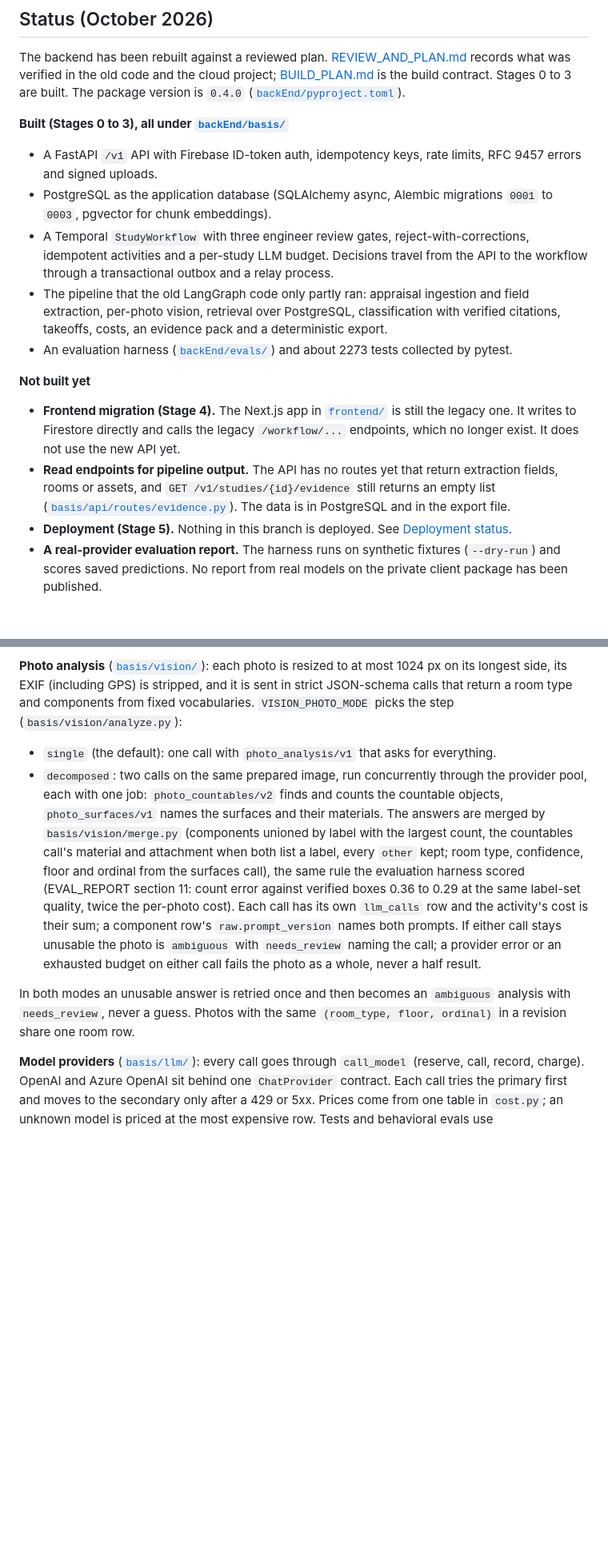
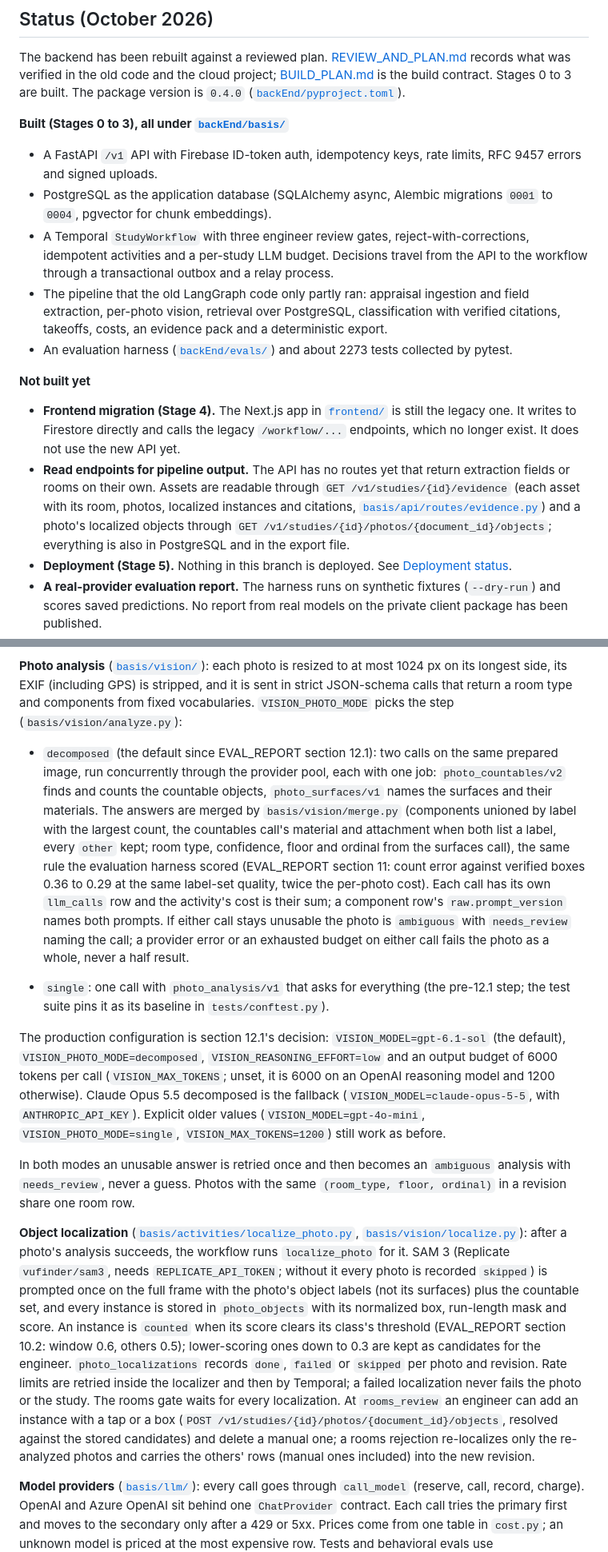
Before and after one commit to bryanrg22/Basis_Info, a Markdown page: README.md, 2 parts joined by grey strips. Shown at 80% size. GitHub-like rendering; blank space fills up the shorter version.

Commit message:
Docs: README product configuration and localization, VISION_RESEARCH product path, test ledger

```diff
--- a/README.md
+++ b/README.md
@@ -55,14 +55,14 @@ The backend has been rebuilt against a reviewed plan. [REVIEW_AND_PLAN.md](docs/
 
 **Built (Stages 0 to 3), all under [`backEnd/basis/`](backEnd/basis/)**
 - A FastAPI `/v1` API with Firebase ID-token auth, idempotency keys, rate limits, RFC 9457 errors and signed uploads.
-- PostgreSQL as the application database (SQLAlchemy async, Alembic migrations `0001` to `0003`, pgvector for chunk embeddings).
+- PostgreSQL as the application database (SQLAlchemy async, Alembic migrations `0001` to `0004`, pgvector for chunk embeddings).
 - A Temporal `StudyWorkflow` with three engineer review gates, reject-with-corrections, idempotent activities and a per-study LLM budget. Decisions travel from the API to the workflow through a transactional outbox and a relay process.
 - The pipeline that the old LangGraph code only partly ran: appraisal ingestion and field extraction, per-photo vision, retrieval over PostgreSQL, classification with verified citations, takeoffs, costs, an evidence pack and a deterministic export.
 - An evaluation harness ([`backEnd/evals/`](backEnd/evals/)) and about 2273 tests collected by pytest.
 
 **Not built yet**
 - **Frontend migration (Stage 4).** The Next.js app in [`frontend/`](frontend/) is still the legacy one. It writes to Firestore directly and calls the legacy `/workflow/...` endpoints, which no longer exist. It does not use the new API yet.
-- **Read endpoints for pipeline output.** The API has no routes yet that return extraction fields, rooms or assets, and `GET /v1/studies/{id}/evidence` still returns an empty list ([`basis/api/routes/evidence.py`](backEnd/basis/api/routes/evidence.py)). The data is in PostgreSQL and in the export file.
+- **Read endpoints for pipeline output.** The API has no routes yet that return extraction fields or rooms on their own. Assets are readable through `GET /v1/studies/{id}/evidence` (each asset with its room, photos, localized instances and citations, [`basis/api/routes/evidence.py`](backEnd/basis/api/routes/evidence.py)) and a photo's localized objects through `GET /v1/studies/{id}/photos/{document_id}/objects`; everything is also in PostgreSQL and in the export file.
 - **Deployment (Stage 5).** Nothing in this branch is deployed. See [Deployment status](#deployment-status).
 - **A real-provider evaluation report.** The harness runs on synthetic fixtures (`--dry-run`) and scores saved predictions. No report from real models on the private client package has been published.
 - **Classification cache writes.** `basis.classify.cache.promote_to_cache` exists and is tested, but nothing calls it yet (Stage 4's review flow will). The cache is read but stays empty.
@@ -217,10 +217,15 @@ uv run python -m basis.retrieval.ingest --list-versions
 
 **Photo analysis** ([`basis/vision/`](backEnd/basis/vision/)): each photo is resized to at most 1024 px on its longest side, its EXIF (including GPS) is stripped, and it is sent in strict JSON-schema calls that return a room type and components from fixed vocabularies. `VISION_PHOTO_MODE` picks the step (`basis/vision/analyze.py`):
 
-- `single` (the default): one call with `photo_analysis/v1` that asks for everything.
-- `decomposed`: two calls on the same prepared image, run concurrently through the provider pool, each with one job: `photo_countables/v2` finds and counts the countable objects, `photo_surfaces/v1` names the surfaces and their materials. The answers are merged by `basis/vision/merge.py` (components unioned by label with the largest count, the countables call's material and attachment when both list a label, every `other` kept; room type, confidence, floor and ordinal from the surfaces call), the same rule the evaluation harness scored (EVAL_REPORT section 11: count error against verified boxes 0.36 to 0.29 at the same label-set quality, twice the per-photo cost). Each call has its own `llm_calls` row and the activity's cost is their sum; a component row's `raw.prompt_version` names both prompts. If either call stays unusable the photo is `ambiguous` with `needs_review` naming the call; a provider error or an exhausted budget on either call fails the photo as a whole, never a half result.
+- `decomposed` (the default since EVAL_REPORT section 12.1): two calls on the same prepared image, run concurrently through the provider pool, each with one job: `photo_countables/v2` finds and counts the countable objects, `photo_surfaces/v1` names the surfaces and their materials. The answers are merged by `basis/vision/merge.py` (components unioned by label with the largest count, the countables call's material and attachment when both list a label, every `other` kept; room type, confidence, floor and ordinal from the surfaces call), the same rule the evaluation harness scored (EVAL_REPORT section 11: count error against verified boxes 0.36 to 0.29 at the same label-set quality, twice the per-photo cost). Each call has its own `llm_calls` row and the activity's cost is their sum; a component row's `raw.prompt_version` names both prompts. If either call stays unusable the photo is `ambiguous` with `needs_review` naming the call; a provider error or an exhausted budget on either call fails the photo as a whole, never a half result.
+
+- `single`: one call with `photo_analysis/v1` that asks for everything (the pre-12.1 step; the test suite pins it as its baseline in `tests/conftest.py`).
+
+The production configuration is section 12.1's decision: `VISION_MODEL=gpt-6.1-sol` (the default), `VISION_PHOTO_MODE=decomposed`, `VISION_REASONING_EFFORT=low` and an output budget of 6000 tokens per call (`VISION_MAX_TOKENS`; unset, it is 6000 on an OpenAI reasoning model and 1200 otherwise). Claude Opus 5.5 decomposed is the fallback (`VISION_MODEL=claude-opus-5-5`, with `ANTHROPIC_API_KEY`). Explicit older values (`VISION_MODEL=gpt-4o-mini`, `VISION_PHOTO_MODE=single`, `VISION_MAX_TOKENS=1200`) still work as before.
 
 In both modes an unusable answer is retried once and then becomes an `ambiguous` analysis with `needs_review`, never a guess. Photos with the same `(room_type, floor, ordinal)` in a revision share one room row.
+
+**Object localization** ([`basis/activities/localize_photo.py`](backEnd/basis/activities/localize_photo.py), [`basis/vision/localize.py`](backEnd/basis/vision/localize.py)): after a photo's analysis succeeds, the workflow runs `localize_photo` for it. SAM 3 (Replicate `vufinder/sam3`, needs `REPLICATE_API_TOKEN`; without it every photo is recorded `skipped`) is prompted once on the full frame with the photo's object labels (not its surfaces) plus the countable set, and every instance is stored in `photo_objects` with its normalized box, run-length mask and score. An instance is `counted` when its score clears its class's threshold (EVAL_REPORT section 10.2: window 0.6, others 0.5); lower-scoring ones down to 0.3 are kept as candidates for the engineer. `photo_localizations` records `done`, `failed` or `skipped` per photo and revision. Rate limits are retried inside the localizer and then by Temporal; a failed localization never fails the photo or the study. The rooms gate waits for every localization. At `rooms_review` an engineer can add an instance with a tap or a box (`POST /v1/studies/{id}/photos/{document_id}/objects`, resolved against the stored candidates) and delete a manual one; a rooms rejection re-localizes only the re-analyzed photos and carries the others' rows (manual ones included) into the new revision.
 
 **Model providers** ([`basis/llm/`](backEnd/basis/llm/)): every call goes through `call_model` (reserve, call, record, charge). OpenAI and Azure OpenAI sit behind one `ChatProvider` contract. Each call tries the primary first and moves to the secondary only after a 429 or 5xx. Prices come from one table in `cost.py`; an unknown model is priced at the most expensive row. Tests and behavioral evals use `ScriptedProvider` and make no network calls.
 
```
Also changed, not shown: other parts of README.md (+1 -1 lines), docs/review_2026-10-15/VISION_RESEARCH.md (+42 -1 lines), 1 other file.
